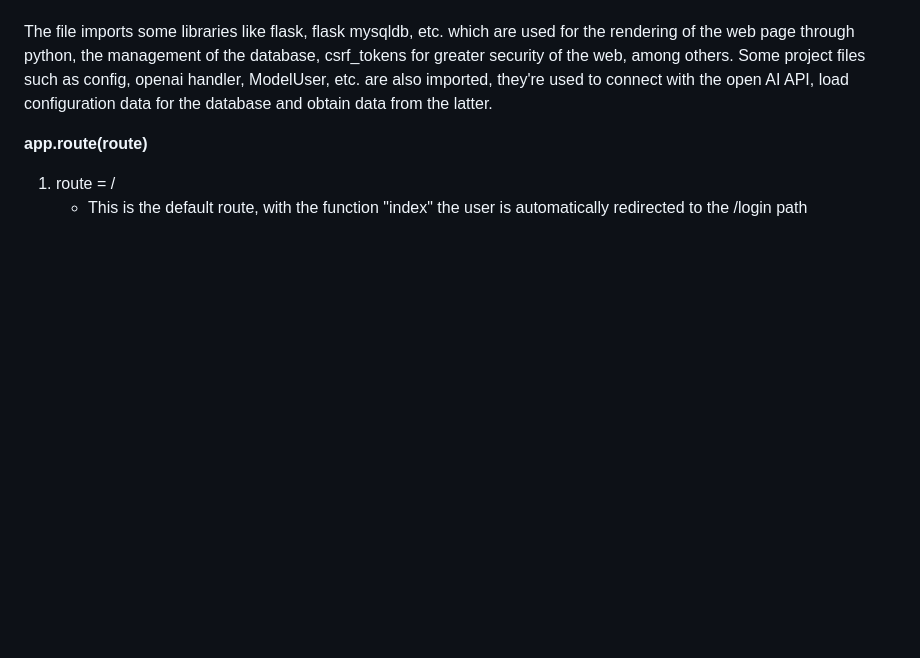
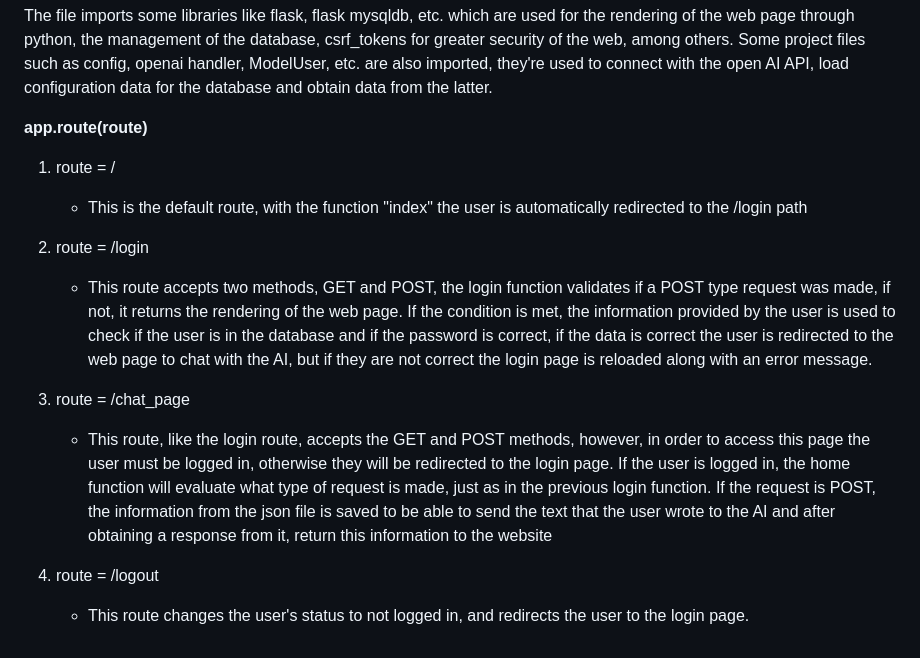
Before and after one commit to sunnyjoke/AI-chat-page, a Markdown page: src/README.md, the part around the change. Rendered like a GitHub page; blank space fills up the shorter version.

Commit message:
app.route listo

```diff
--- a/src/README.md
+++ b/src/README.md
@@ -43,3 +43,12 @@ The file imports some libraries like flask, flask mysqldb, etc. which are used f
 
 1. route = /
    - This is the default route, with the function "index" the user is automatically redirected to the /login path
+
+2. route = /login
+   - This route accepts two methods, GET and POST, the login function validates if a POST type request was made, if not, it returns the rendering of the web page. If the condition is met, the information provided by the user is used to check if the user is in the database and if the password is correct, if the data is correct the user is redirected to the web page to chat with the AI, but if they are not correct the login page is reloaded along with an error message.
+
+3. route = /chat_page
+   - This route, like the login route, accepts the GET and POST methods, however, in order to access this page the user must be logged in, otherwise they will be redirected to the login page. If the user is logged in, the home function will evaluate what type of request is made, just as in the previous login function. If the request is POST, the information from the json file is saved to be able to send the text that the user wrote to the AI and after obtaining a response from it, return this information to the website
+
+4. route = /logout
+   - This route changes the user's status to not logged in, and redirects the user to the login page.
```
